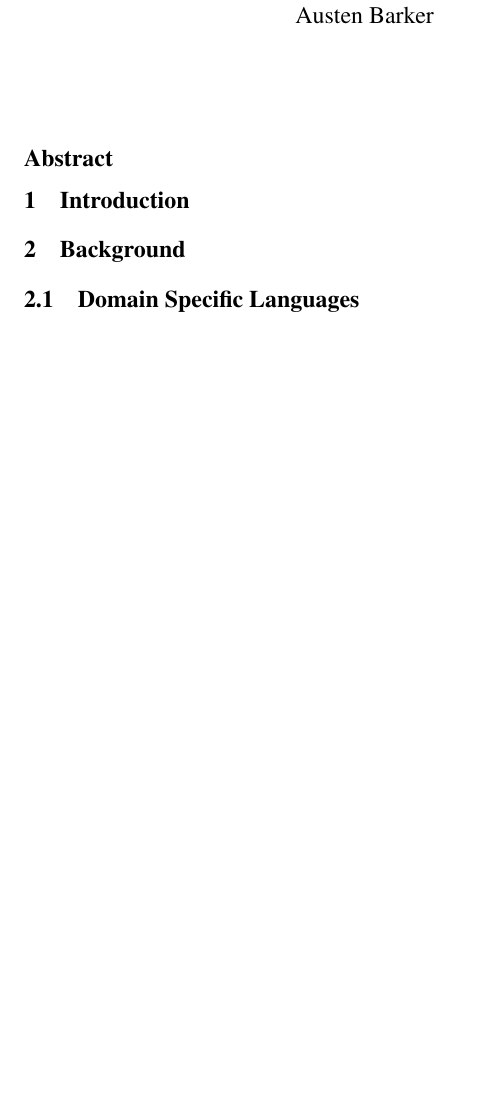
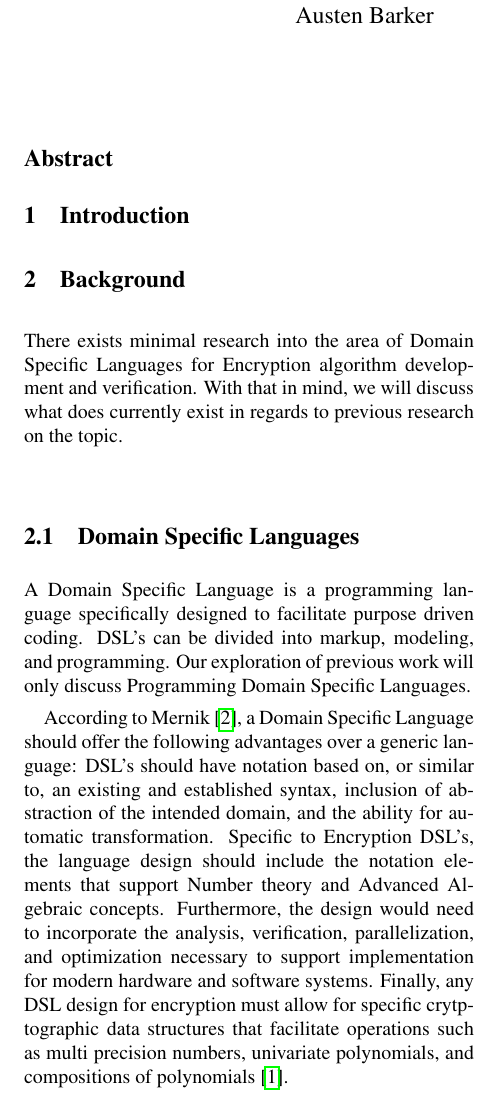
Before and after one commit to atbarker/FunWithSemantics, a LaTeX document (FinalPaper/203.tex, which reads FinalPaper/background.tex): part of one column of page 1 of 2 before the commit and part of one column of page 1 of 3 after it, cut so that both start at the same text, the shorter picture padded with empty space. Compiled offline with pdfLaTeX; a LaTeX package or settings file that is missing is left out.

Commit message:
added generic DSL

```diff
--- a/FinalPaper/background.tex
+++ b/FinalPaper/background.tex
@@ -1,6 +1,10 @@
 \section{Background}
+There exists minimal research into the area of Domain Specific Languages for Encryption algorithm development and verification. With that in mind, we will discuss what does currently exist in regards to previous research on the topic.
 
 \subsection{Domain Specific Languages}
+ A Domain Specific Language is a programming language specifically designed to facilitate purpose driven coding. DSL's can be divided into markup, modeling, and programming. Our exploration of previous work will only discuss Programming Domain Specific Languages.
+
+According to Mernik \cite{Mernik}, a Domain Specific Language should offer the following advantages over a generic language: DSL's should have notation based on, or similar to, an existing and established syntax, inclusion of abstraction of the intended domain, and the ability for automatic transformation. Specific to Encryption DSL's, the language design should include the notation elements that support Number theory and Advanced Algebraic concepts. Furthermore, the design would need to incorporate the analysis, verification, parallelization, and optimization necessary to support implementation for modern hardware and software systems. Finally, any DSL design for encryption must allow for specific crytptographic data structures that facilitate operations such as multi precision numbers, univariate polynomials, and compositions of polynomials \cite{Agosta}.
 
 \subsection{Cryptol}
 
```
Also changed, not shown: FinalPaper/203.bib (+7 -1 lines).
